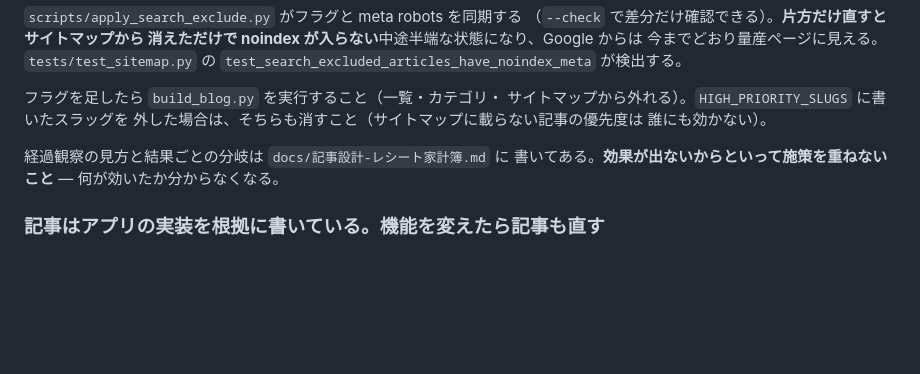
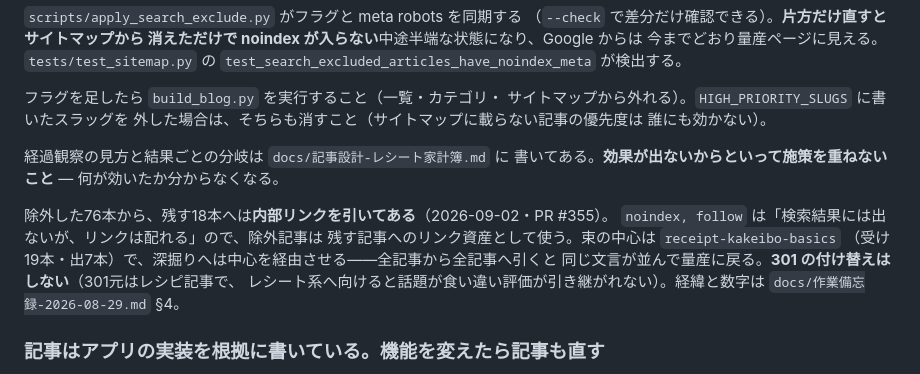
Before and after one commit to D1424-da/Expenses, a Markdown page: CLAUDE.md, the part around the change. Rendered like a GitHub page; blank space fills up the shorter version.

```diff
--- a/CLAUDE.md
+++ b/CLAUDE.md
@@ -451,6 +451,14 @@ STATIC = Path(__file__).resolve().parent / "static"
 書いてある。**効果が出ないからといって施策を重ねないこと** —
 何が効いたか分からなくなる。
 
+除外した76本から、残す18本へは**内部リンクを引いてある**（2026-09-02・PR #355）。
+`noindex, follow` は「検索結果には出ないが、リンクは配れる」ので、除外記事は
+残す記事へのリンク資産として使う。束の中心は `receipt-kakeibo-basics`
+（受け19本・出7本）で、深掘りへは中心を経由させる——全記事から全記事へ引くと
+同じ文言が並んで量産に戻る。**301 の付け替えはしない**（301元はレシピ記事で、
+レシート系へ向けると話題が食い違い評価が引き継がれない）。経緯と数字は
+`docs/作業備忘録-2026-08-29.md` §4。
+
 ### 記事はアプリの実装を根拠に書いている。機能を変えたら記事も直す
 
 2026-08 に全記事を実装と突き合わせたところ、**存在しない機能を
```
Also changed, not shown: docs/作業備忘録-2026-08-29.md (+30 -0 lines).
